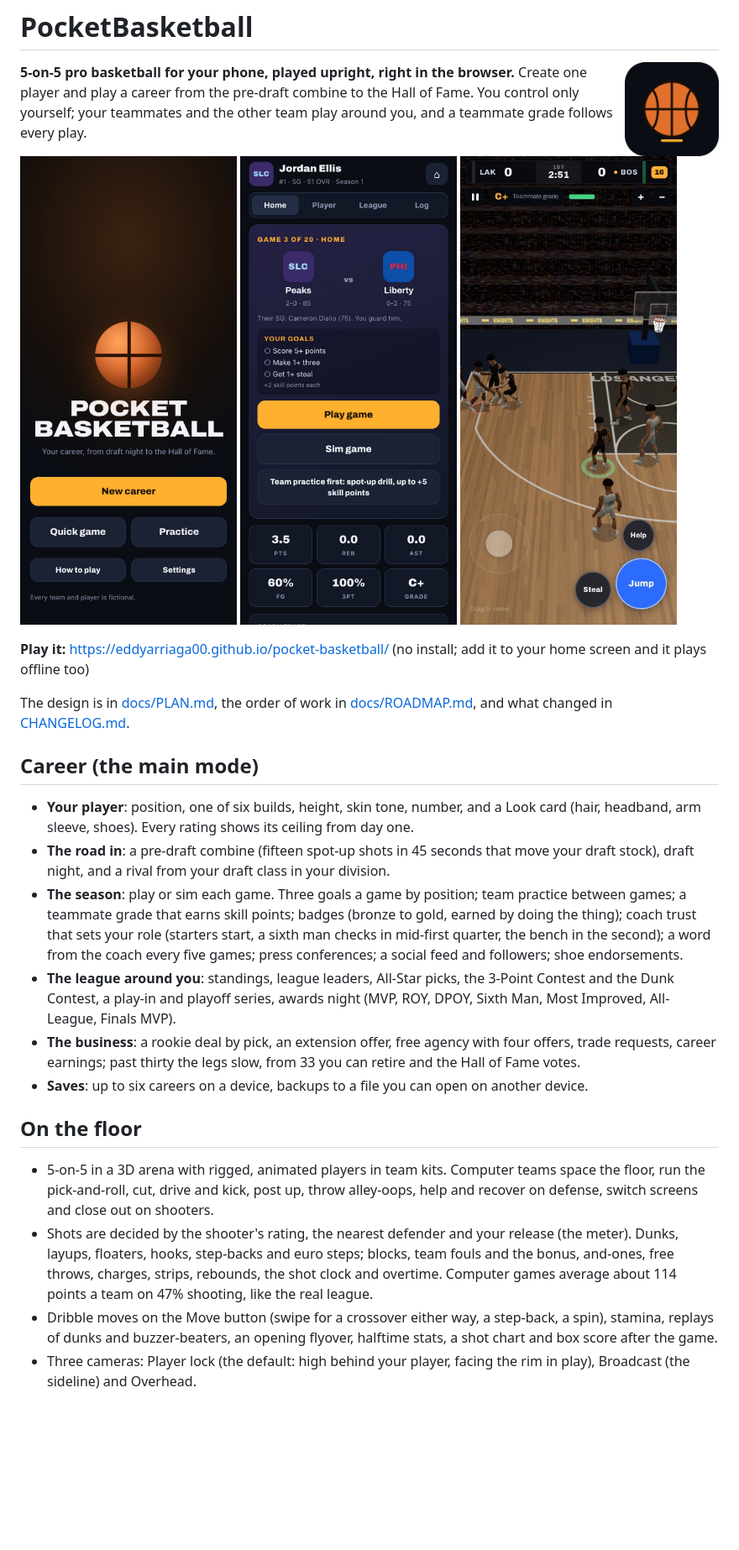
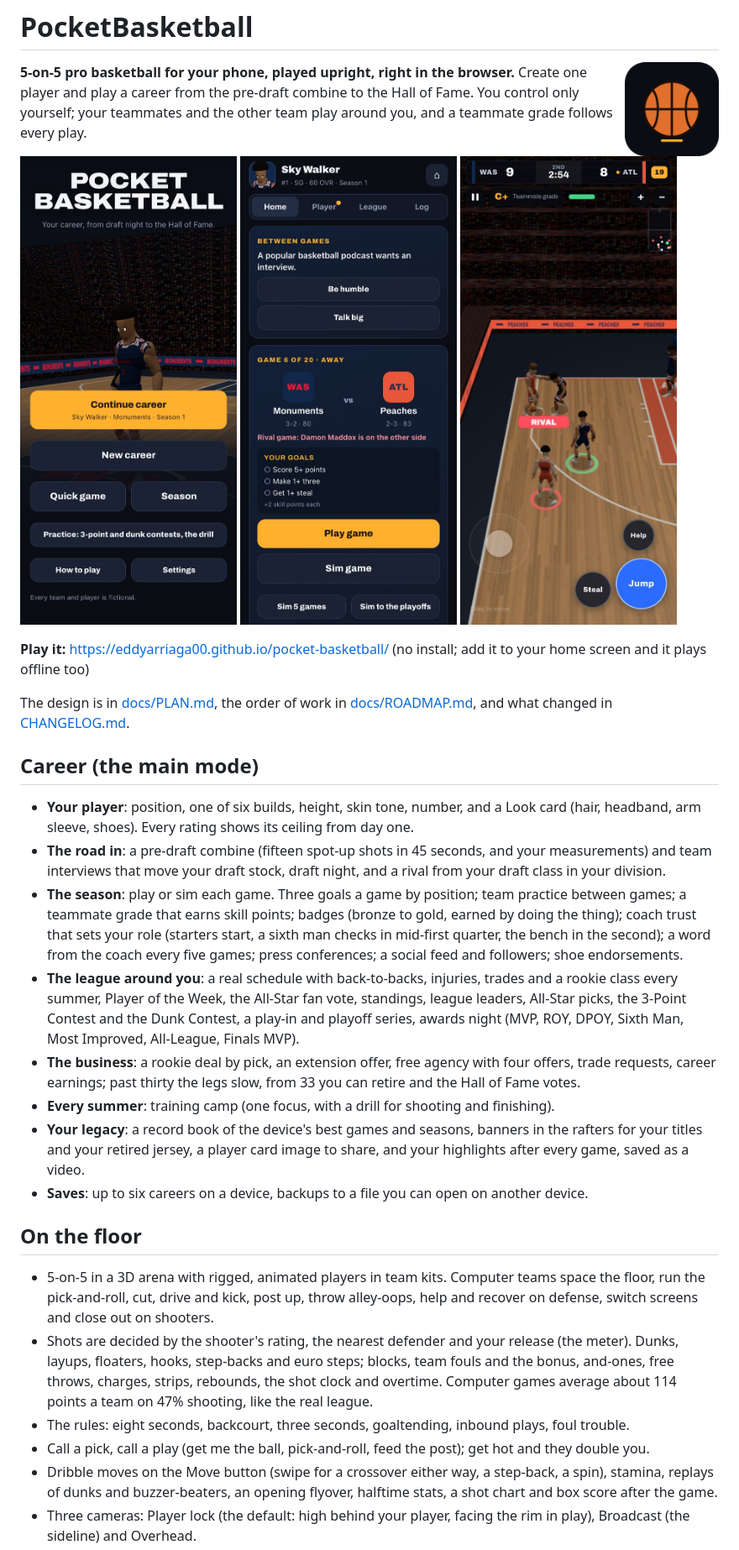
Before and after one commit to eddyarriaga00/pocket-basketball, a Markdown page: README.md, the part around one of its changes. Shown at 84% size. Rendered like a GitHub page; pictures changed too: docs/court.jpg, docs/hub.jpg, docs/title.jpg; blank space fills up the shorter version.

Commit message:
README: tonight's features and new screenshots
Co-Authored-By: Claude Opus 5.5 <noreply@anthropic.com>

```diff
--- a/README.md
+++ b/README.md
@@ -21,16 +21,20 @@ The design is in [docs/PLAN.md](docs/PLAN.md), the order of work in [docs/ROADMA
 
 - **Your player**: position, one of six builds, height, skin tone, number, and a Look card (hair, headband, arm
   sleeve, shoes). Every rating shows its ceiling from day one.
-- **The road in**: a pre-draft combine (fifteen spot-up shots in 45 seconds that move your draft stock), draft
-  night, and a rival from your draft class in your division.
+- **The road in**: a pre-draft combine (fifteen spot-up shots in 45 seconds, and your measurements) and team
+  interviews that move your draft stock, draft night, and a rival from your draft class in your division.
 - **The season**: play or sim each game. Three goals a game by position; team practice between games; a teammate
   grade that earns skill points; badges (bronze to gold, earned by doing the thing); coach trust that sets your
   role (starters start, a sixth man checks in mid-first quarter, the bench in the second); a word from the coach
   every five games; press conferences; a social feed and followers; shoe endorsements.
-- **The league around you**: standings, league leaders, All-Star picks, the 3-Point Contest and the Dunk Contest, a play-in and
+- **The league around you**: a real schedule with back-to-backs, injuries, trades and a rookie class every summer,
+  Player of the Week, the All-Star fan vote, standings, league leaders, All-Star picks, the 3-Point Contest and the Dunk Contest, a play-in and
   playoff series, awards night (MVP, ROY, DPOY, Sixth Man, Most Improved, All-League, Finals MVP).
 - **The business**: a rookie deal by pick, an extension offer, free agency with four offers, trade requests,
   career earnings; past thirty the legs slow, from 33 you can retire and the Hall of Fame votes.
+- **Every summer**: training camp (one focus, with a drill for shooting and finishing).
+- **Your legacy**: a record book of the device's best games and seasons, banners in the rafters for your titles and
+  your retired jersey, a player card image to share, and your highlights after every game, saved as a video.
 - **Saves**: up to six careers on a device, backups to a file you can open on another device.
 
 ## On the floor
@@ -42,6 +46,8 @@ The design is in [docs/PLAN.md](docs/PLAN.md), the order of work in [docs/ROADMA
   floaters, hooks, step-backs and euro steps; blocks, team fouls and the bonus, and-ones, free throws, charges,
   strips, rebounds, the shot clock and overtime. Computer games average about 114 points a team on 47% shooting,
   like the real league.
+- The rules: eight seconds, backcourt, three seconds, goaltending, inbound plays, foul trouble.
+- Call a pick, call a play (get me the ball, pick-and-roll, feed the post); get hot and they double you.
 - Dribble moves on the Move button (swipe for a crossover either way, a step-back, a spin), stamina, replays of
   dunks and buzzer-beaters, an opening flyover, halftime stats, a shot chart and box score after the game.
 - Three cameras: Player lock (the default: high behind your player, facing the rim in play), Broadcast (the
```
Also changed, not shown: other parts of README.md (+4 -2 lines).
